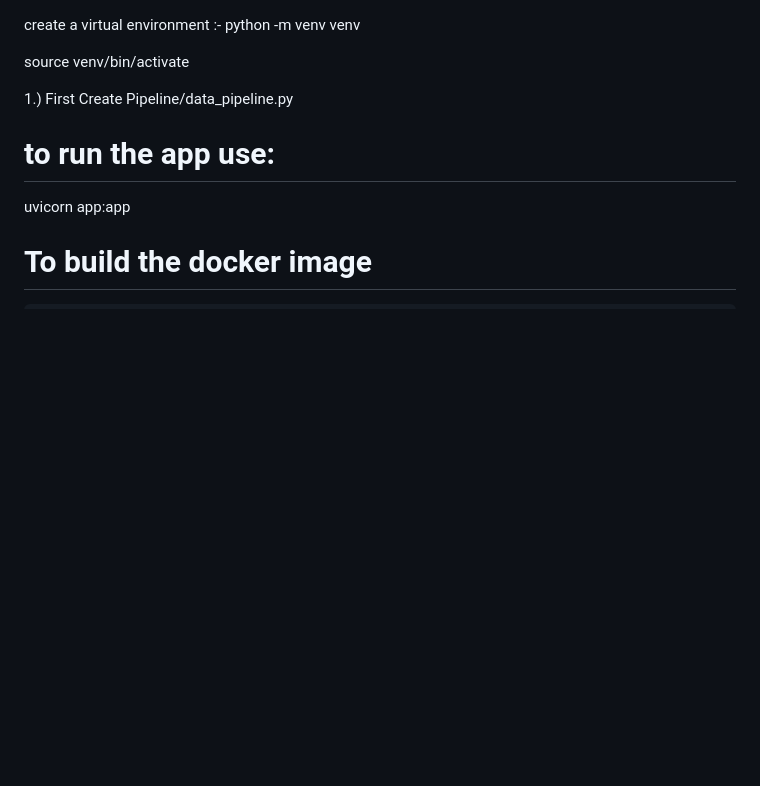
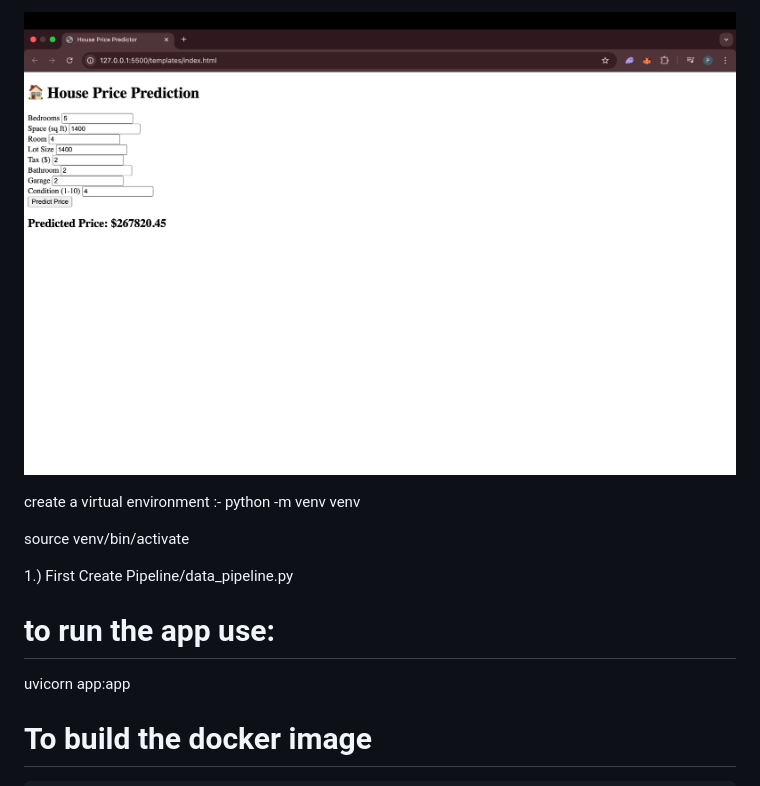
Before and after one commit to drpreetyrai/MLOPS_HousePricePrediction, a Markdown page: README.md, the part around the change. GitHub-like rendering; pictures changed too: house_price_prediction.png (added); blank space fills up the shorter version.

```diff
--- a/README.md
+++ b/README.md
@@ -1,3 +1,5 @@
+
+![alt text](house_price_prediction.png)
 
 
 create a virtual environment :-
```
Also changed, not shown: 4 other files.
